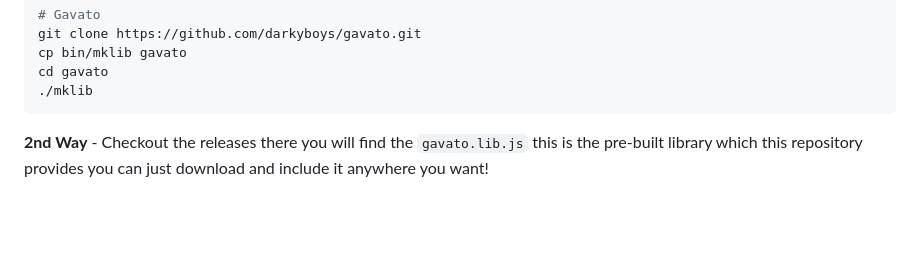
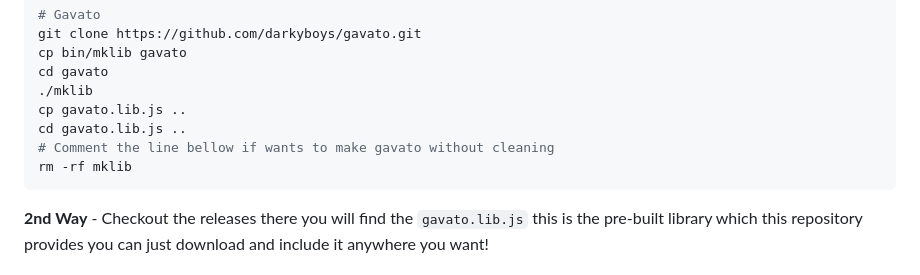
Before and after one commit to darkyboys/gavato, a Markdown page: README.md, the part around the change. Drawn GitHub-style; blank space fills up the shorter version.

````diff
--- a/README.md
+++ b/README.md
@@ -62,6 +62,10 @@ git clone https://github.com/darkyboys/gavato.git
 cp bin/mklib gavato
 cd gavato
 ./mklib
+cp gavato.lib.js ..
+cd gavato.lib.js ..
+# Comment the line bellow if wants to make gavato without cleaning
+rm -rf mklib
 ```
 
 **2nd Way**
````
